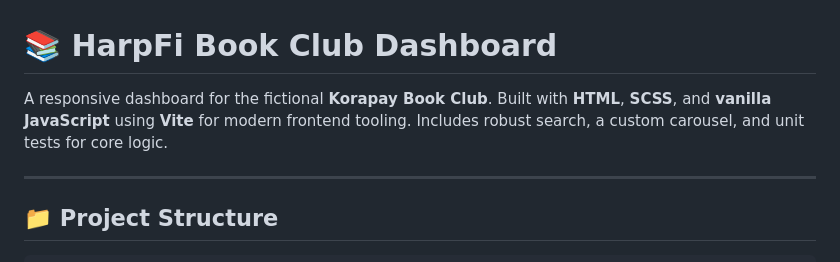
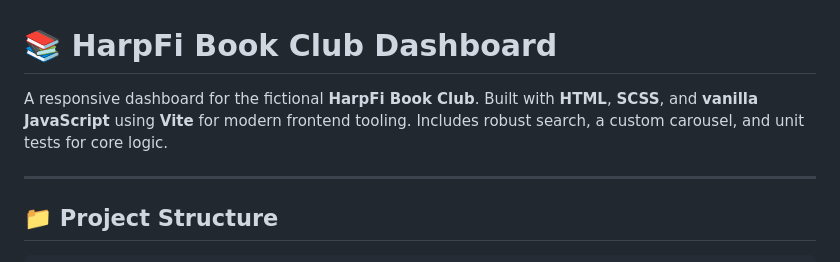
Before and after one commit to Tobimosh/harpfi-assessment, a Markdown page: README.md, the part around the change. GitHub-like rendering.

```diff
--- a/README.md
+++ b/README.md
@@ -1,6 +1,6 @@
 # 📚 HarpFi Book Club Dashboard
 
-A responsive dashboard for the fictional **Korapay Book Club**. Built with **HTML**, **SCSS**, and **vanilla JavaScript** using **Vite** for modern frontend tooling. Includes robust search, a custom carousel, and unit tests for core logic.
+A responsive dashboard for the fictional **HarpFi Book Club**. Built with **HTML**, **SCSS**, and **vanilla JavaScript** using **Vite** for modern frontend tooling. Includes robust search, a custom carousel, and unit tests for core logic.
 
 ---
 
```
